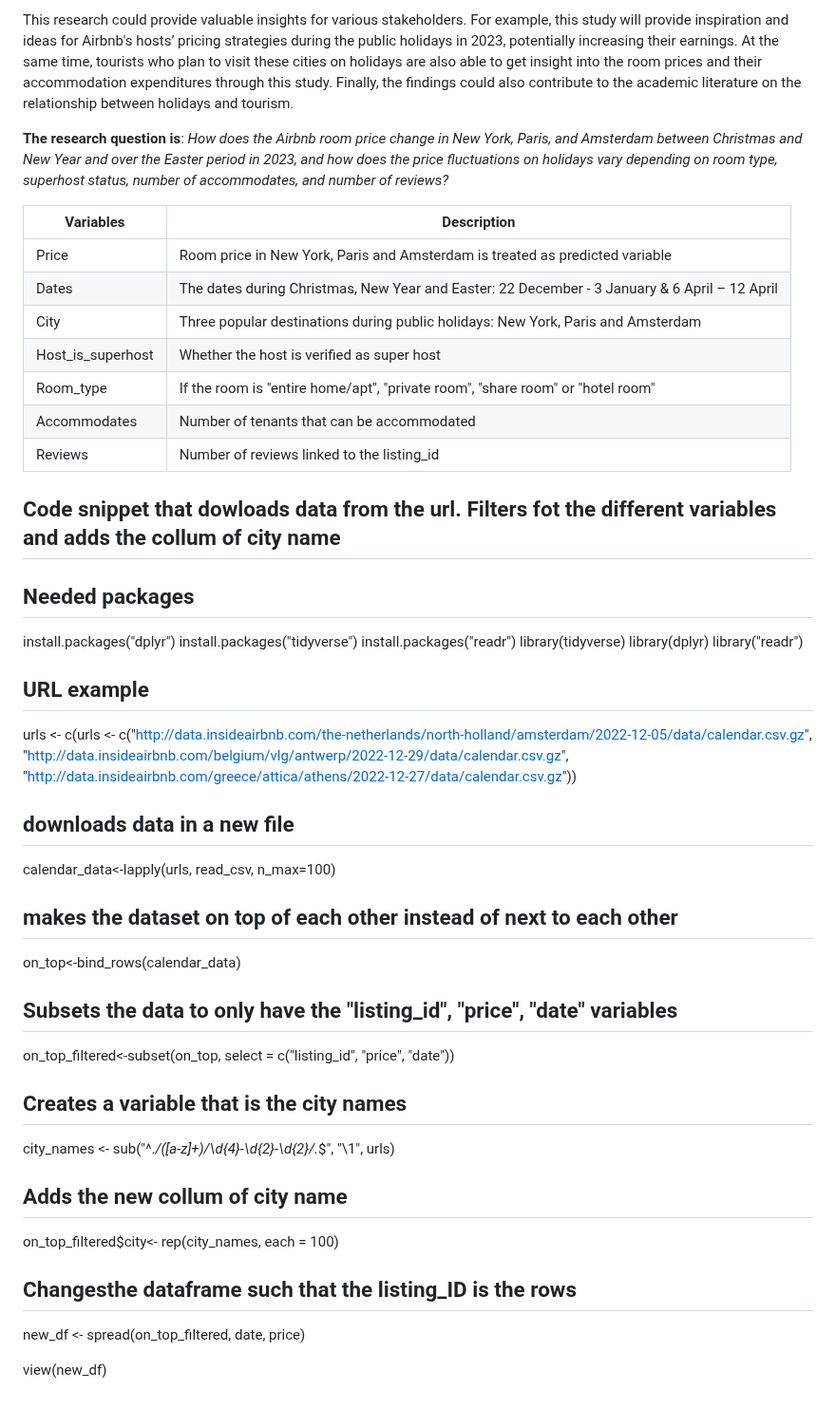
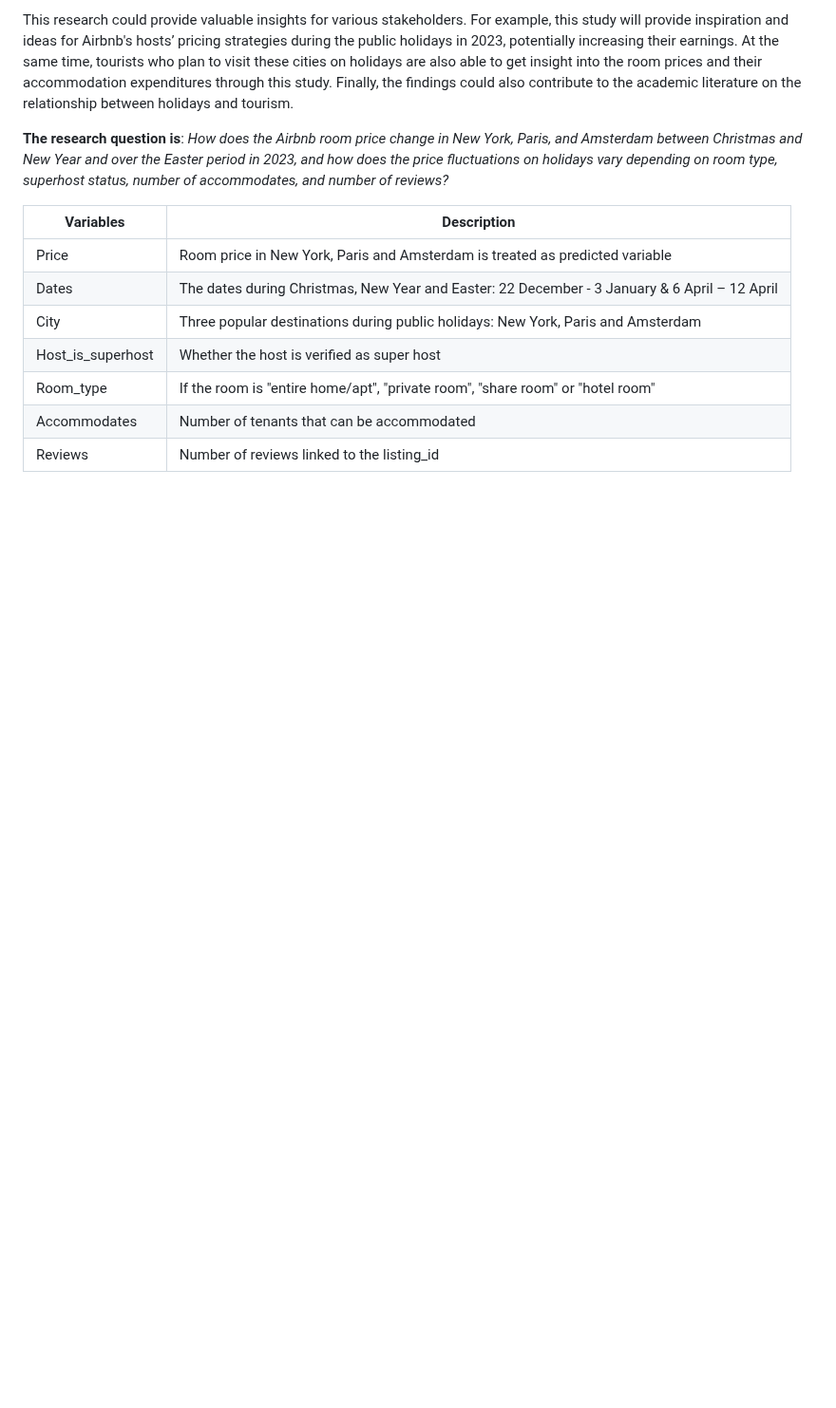
Before and after one commit to course-dprep/airbnb-price-changes-during-public-holidays, a Markdown page: README.md, the part around the change. Shown at 95% size. Drawn GitHub-style; blank space fills up the shorter version.

```diff
--- a/README.md
+++ b/README.md
@@ -45,40 +45,3 @@ This research could provide valuable insights for various stakeholders. For exam
 | Room_type         | If the room is "entire home/apt", "private room", "share room" or "hotel room" |
 | Accommodates      | Number of tenants that can be accommodated |
 | Reviews           | Number of reviews linked to the listing_id |
-
-
-
-## Code snippet that dowloads data from the url. Filters fot the different variables and adds the collum of city name
-
-## Needed packages
-install.packages("dplyr")
-install.packages("tidyverse")
-install.packages("readr")
-library(tidyverse)
-library(dplyr)
-library("readr")
-
-## URL example
-urls <- c(urls <- c("http://data.insideairbnb.com/the-netherlands/north-holland/amsterdam/2022-12-05/data/calendar.csv.gz", "http://data.insideairbnb.com/belgium/vlg/antwerp/2022-12-29/data/calendar.csv.gz", "http://data.insideairbnb.com/greece/attica/athens/2022-12-27/data/calendar.csv.gz"))
-
-## downloads data in a new file
-
-calendar_data<-lapply(urls, read_csv, n_max=100)
-
-## makes the dataset on top of each other instead of next to each other
-on_top<-bind_rows(calendar_data)
-
-## Subsets the data to only have the "listing_id", "price", "date" variables
-on_top_filtered<-subset(on_top, select = c("listing_id", "price", "date"))
-
-## Creates a variable that is the city names
-city_names <- sub("^.*/([a-z]+)/\\d{4}-\\d{2}-\\d{2}/.*$", "\\1", urls)
-
-## Adds the new collum of city name
-on_top_filtered$city<- rep(city_names, each = 100)
-
-## Changesthe dataframe such that the listing_ID is the rows
-new_df <- spread(on_top_filtered, date, price)
-
-
-view(new_df)
```
